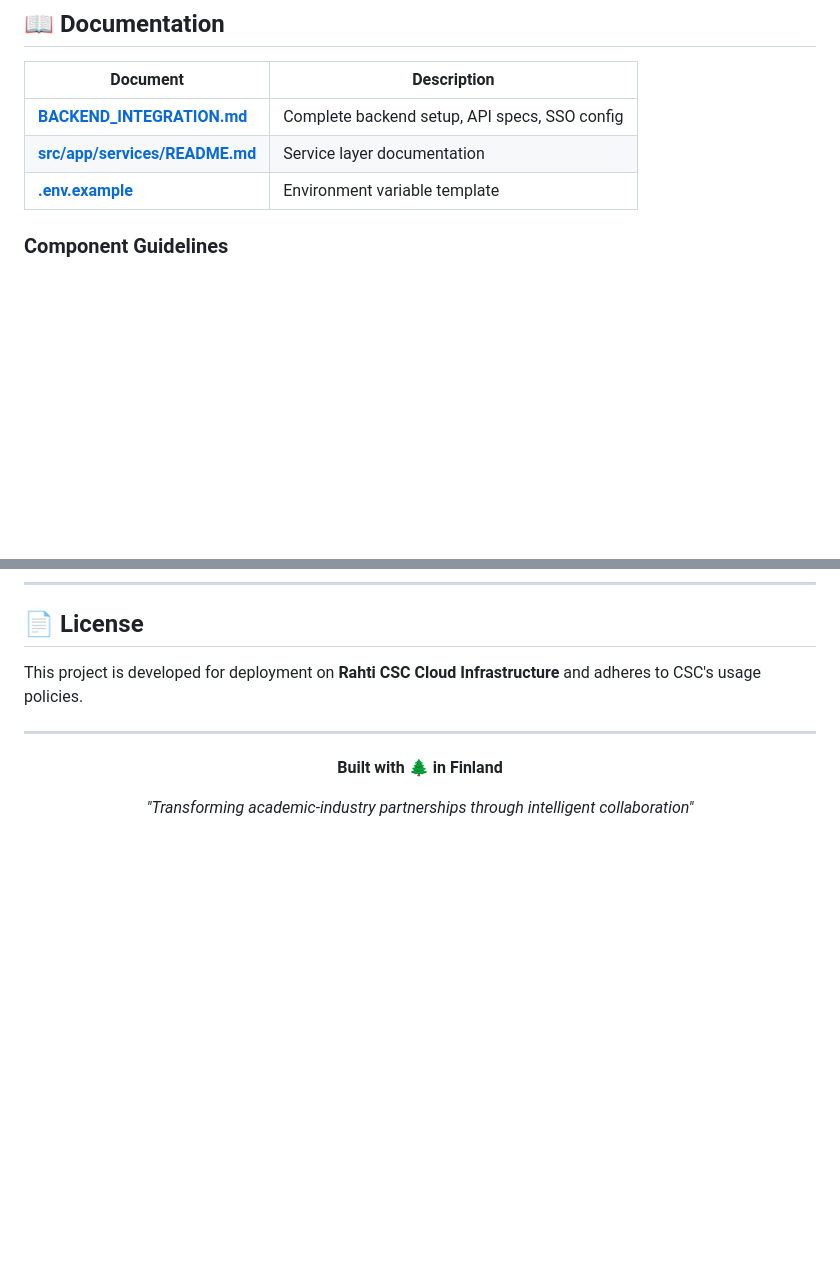
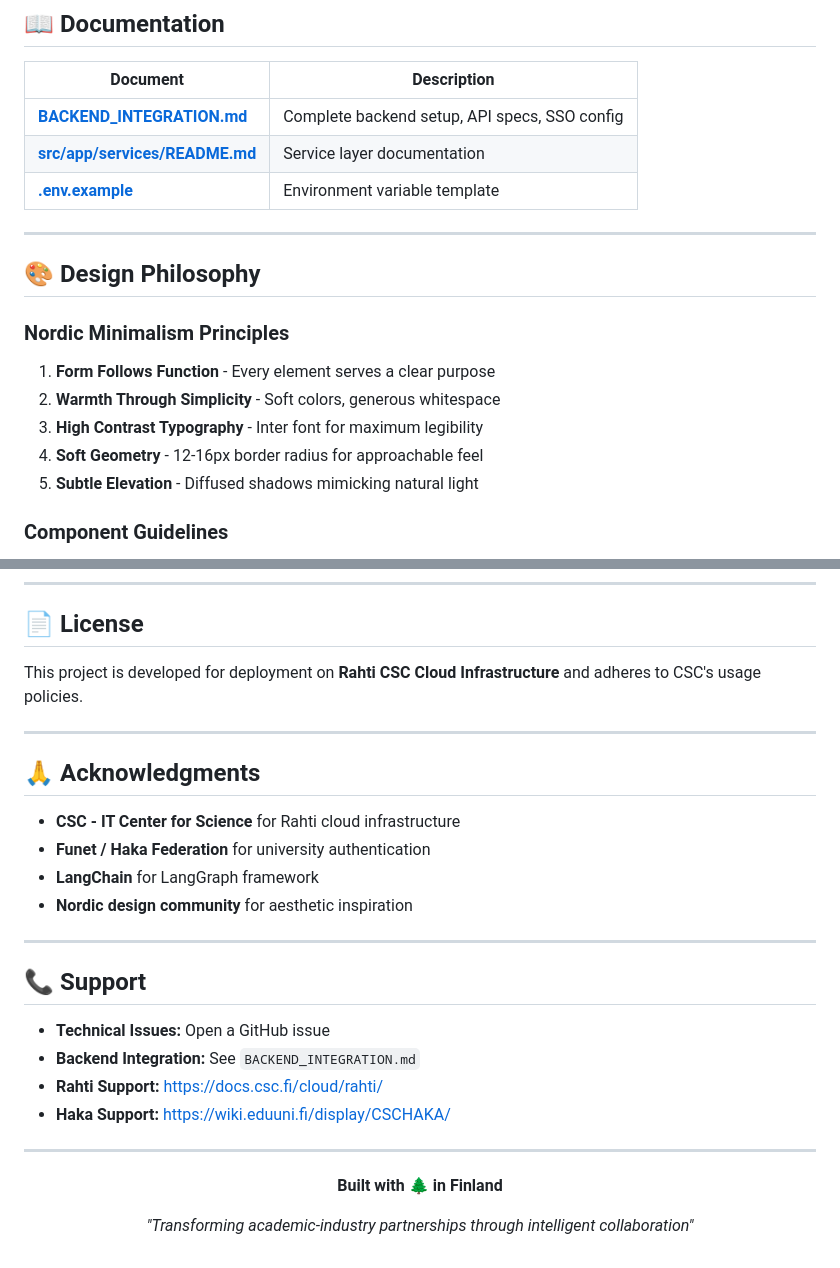
Before and after one commit to mairazaini/LuppoGrove-frontend, a Markdown page: README.md, 2 parts joined by grey strips. GitHub-like rendering; blank space fills up the shorter version.

Commit message:
Update files from Figma Make

```diff
--- a/README.md
+++ b/README.md
@@ -361,6 +361,18 @@ npm run lint         # Run ESLint
 | **[src/app/services/README.md](./src/app/services/README.md)** | Service layer documentation |
 | **[.env.example](./.env.example)** | Environment variable template |
 
+---
+
+## 🎨 Design Philosophy
+
+### Nordic Minimalism Principles
+
+1. **Form Follows Function** - Every element serves a clear purpose
+2. **Warmth Through Simplicity** - Soft colors, generous whitespace
+3. **High Contrast Typography** - Inter font for maximum legibility
+4. **Soft Geometry** - 12-16px border radius for approachable feel
+5. **Subtle Elevation** - Diffused shadows mimicking natural light
+
 ### Component Guidelines
 
 - ✅ Use design tokens from `theme.css`
@@ -447,6 +459,24 @@ This project is developed for deployment on **Rahti CSC Cloud Infrastructure** a
 
 ---
 
+## 🙏 Acknowledgments
+
+- **CSC - IT Center for Science** for Rahti cloud infrastructure
+- **Funet / Haka Federation** for university authentication
+- **LangChain** for LangGraph framework
+- **Nordic design community** for aesthetic inspiration
+
+---
+
+## 📞 Support
+
+- **Technical Issues:** Open a GitHub issue
+- **Backend Integration:** See `BACKEND_INTEGRATION.md`
+- **Rahti Support:** https://docs.csc.fi/cloud/rahti/
+- **Haka Support:** https://wiki.eduuni.fi/display/CSCHAKA/
+
+---
+
 <div align="center">
 
 **Built with 🌲 in Finland**
```
Also changed, not shown: other parts of README.md (+1 -1 lines).
